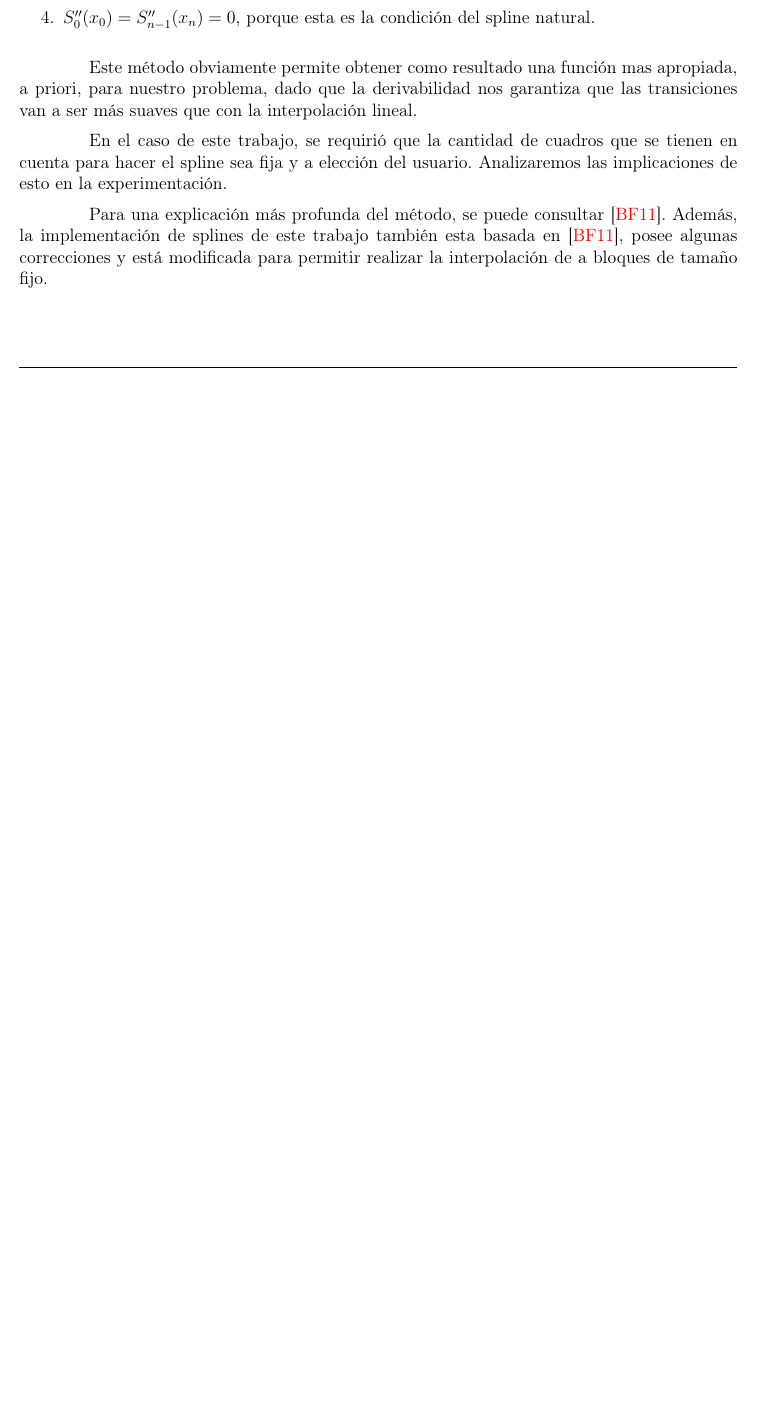
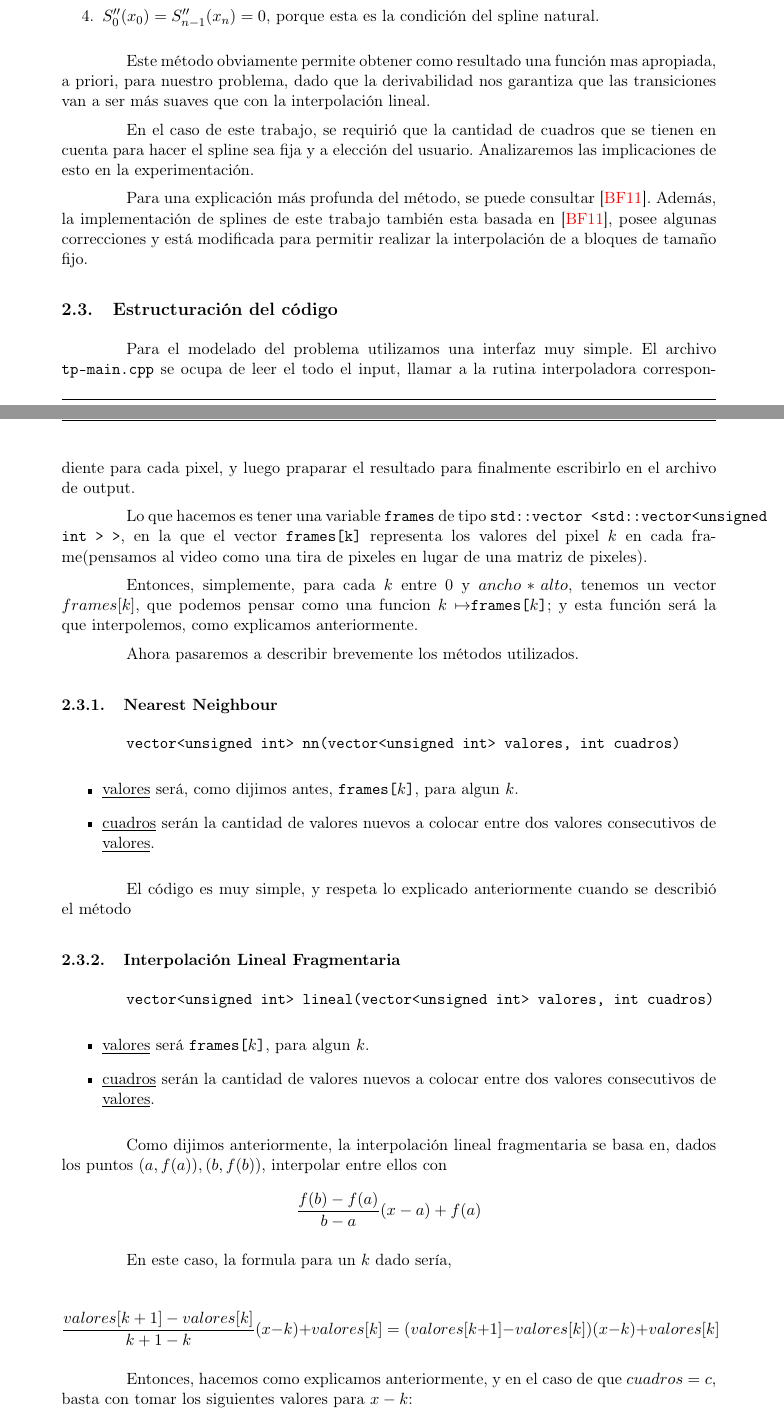
Before and after one commit to gciruelos/metnum-tp3, a LaTeX document (informe/tp.tex, which reads informe/desarrollo.tex): part of page 5 of 9 before the commit and two parts of pages 5 and 6 of 11 after it, the two joined at a grey line, cut so that both start at the same text, the shorter picture padded with empty space. The pictures show the PDF file informe/tp.pdf that the author committed with the source.

Commit message:
creo que el desarrollo esta terminado

```diff
--- a/informe/desarrollo.tex
+++ b/informe/desarrollo.tex
@@ -66,3 +66,56 @@ Este método obviamente permite obtener como resultado una función mas apropiad
 En el caso de este trabajo, se requirió que la cantidad de cuadros que se tienen en cuenta para hacer el spline sea fija y a elección del usuario. Analizaremos las implicaciones de esto en la experimentación.
 
 Para una explicación más profunda del método, se puede consultar \cite{burden}. Además, la implementación de splines de este trabajo también esta basada en \cite{burden}, posee algunas correcciones y está modificada para permitir realizar la interpolación de a bloques de tamaño fijo.
+
+
+\subsection{Estructuración del código}
+
+Para el modelado del problema utilizamos una interfaz muy simple. El archivo \texttt{tp-main.cpp} se ocupa de leer el todo el input, llamar a la rutina interpoladora correspondiente para cada pixel, y luego praparar el resultado para finalmente escribirlo en el archivo de output.
+
+Lo que hacemos es tener una variable \texttt{frames} de tipo \texttt{std::vector < std::vector<unsigned int > {} > }, en la que el vector \texttt{frames[k]} representa los valores del pixel $k$ en cada frame(pensamos al video como una tira de pixeles en lugar de una matriz de pixeles).
+
+
+Entonces, simplemente, para cada $k$ entre 0 y $ancho * alto$, tenemos un vector $frames[k]$, que podemos pensar como una funcion $ k \mapsto $\texttt{frames[$k$]}; y esta función será la que interpolemos, como explicamos anteriormente.
+
+Ahora pasaremos a describir brevemente los métodos utilizados.
+
+
+\subsubsection{Nearest Neighbour}
+\texttt{\textbf{vector<unsigned int>} nn(\textbf{vector<unsigned int>} valores, \textbf{int} cuadros)}
+
+\begin{itemize}
+    \item  \underline{valores} será, como dijimos antes, \texttt{frames[$k$]}, para algun $k$.
+    \item \underline{cuadros} serán la cantidad de valores nuevos a colocar entre dos valores consecutivos de \underline{valores}.
+\end{itemize}
+
+El código es muy simple, y respeta lo explicado anteriormente cuando se describió el método
+
+
+\subsubsection{Interpolación Lineal Fragmentaria}
+\texttt{\textbf{vector<unsigned int>} lineal(\textbf{vector<unsigned int>} valores, \textbf{int} cuadros)}
+
+\begin{itemize}
+    \item  \underline{valores} será \texttt{frames[$k$]}, para algun $k$.
+    \item \underline{cuadros} serán la cantidad de valores nuevos a colocar entre dos valores consecutivos de \underline{valores}.
+\end{itemize}
+
+
+Como dijimos anteriormente, la interpolación lineal fragmentaria se basa en, dados los puntos $(a,f(a)), (b,f(b))$, interpolar entre ellos con \[\frac{f(b)-f(a)}{b-a} (x-a) + f(a)\]
+
+En este caso, la formula para un $k$ dado sería,
+
+\[\frac{valores[k+1] - valores[k]}{k+1 - k} (x - k) + valores[k] = (valores[k+1] - valores[k]) (x - k) + valores[k] \]
+
+Entonces, hacemos como explicamos anteriormente, y en el caso de que $cuadros = c$, basta con tomar los siguientes valores para $x - k$:
+
+\[\frac1{c+1}, \frac2{c+1}, ..., \frac{c}{c+1}\]
+
+\subsubsection{Splines cúbicos}
+
+\texttt{\textbf{vector<unsigned int>} splines(\textbf{vector<unsigned int>} valores, \textbf{int} cuadros, \textbf{int} radio)}
+
+\begin{itemize}
+    \item  \underline{valores} será \texttt{frames[$k$]}, para algun $k$.
+    \item \underline{cuadros} serán la cantidad de valores nuevos a colocar entre dos valores consecutivos de \underline{valores}.
+    \item \underline{radio} será la cantidad de cuadros que contendrá cada bloque. No es necesario que radio divida a la cantidad de cuadros, en ese caso el ultimo bloque simplemente tendrá menos cuadros (sí es necesario que el último bloque tenga más de 3 cuadros, para poder resolver el sistema).
+\end{itemize}
```
Also changed, not shown: informe/tp.tex (+3 -3 lines), informe/tp.pdf, informe/desarrollo.tex (22 more changed lines).
